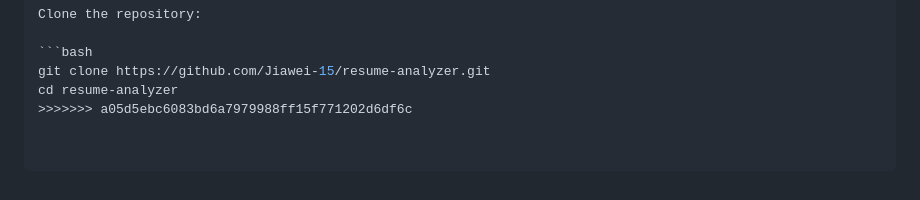
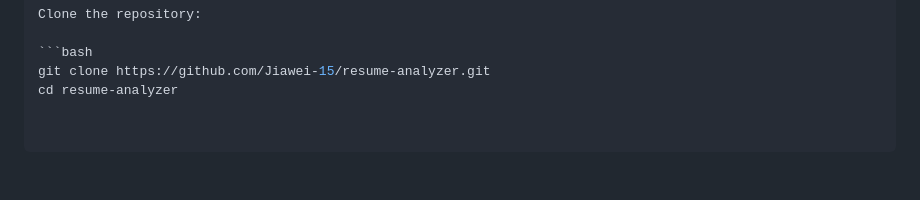
Before and after one commit to Jiawei-15/resume-analyzer, a Markdown page: README.md, the part around the change. Rendered like a GitHub page.

Commit message:
Clean up README merge conflict markers

````diff
--- a/README.md
+++ b/README.md
@@ -113,4 +113,3 @@ Clone the repository:
 ```bash
 git clone https://github.com/Jiawei-15/resume-analyzer.git
 cd resume-analyzer
->>>>>>> a05d5ebc6083bd6a7979988ff15f771202d6df6c
````
